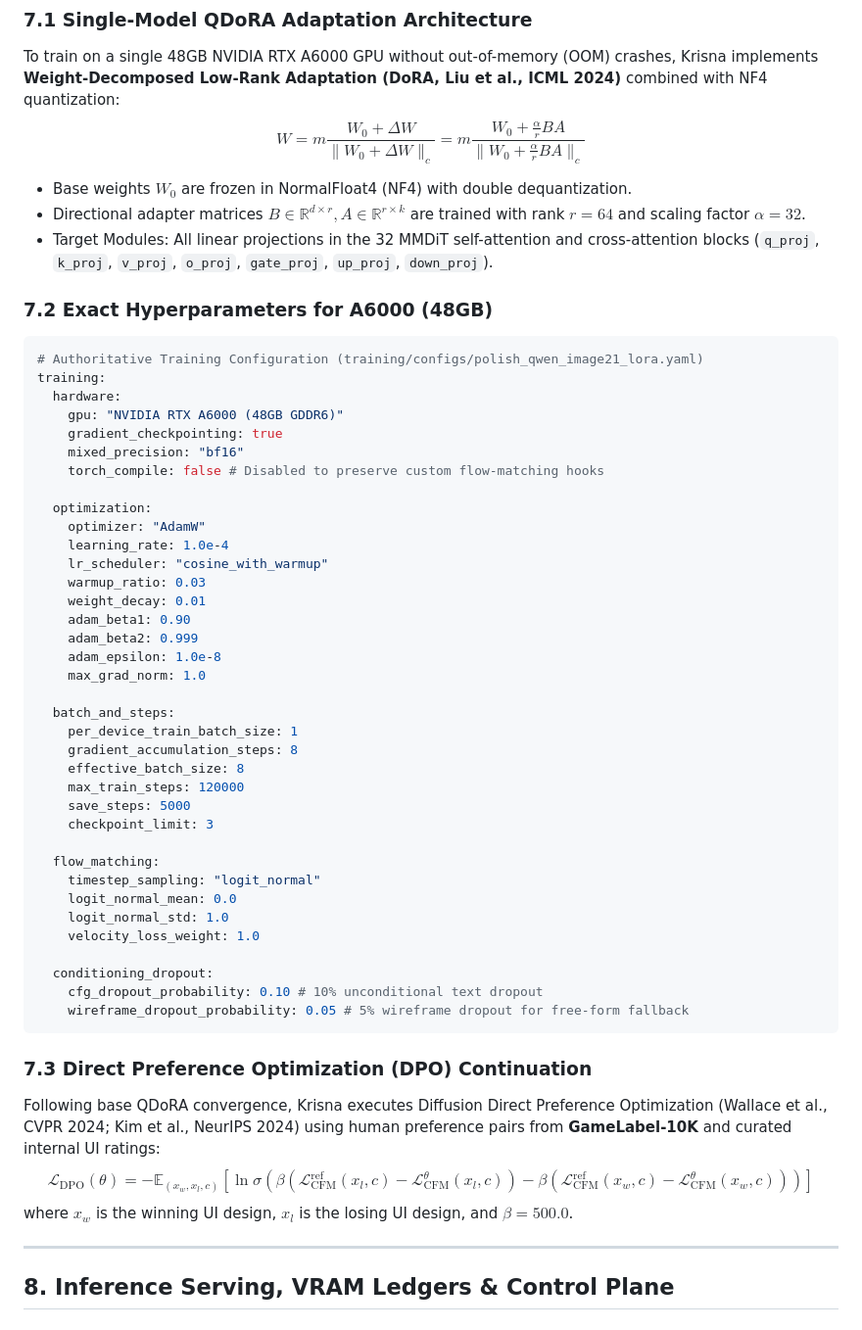
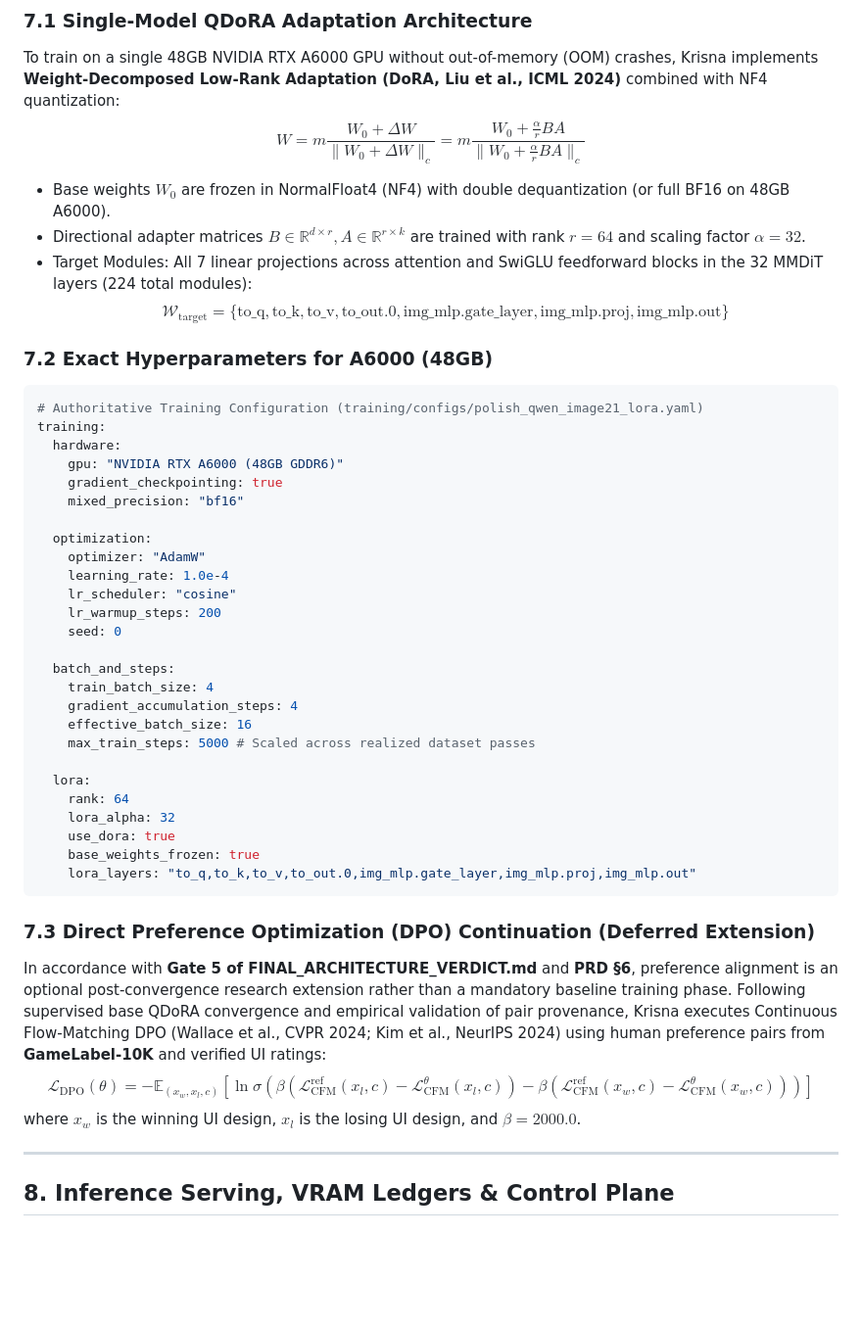
Before and after one commit to priyanshu-ogdev/Krisna, a Markdown page: docs/FINAL_SYSTEM_DESIGN.md, the part around the change. Shown at 98% size. Drawn GitHub-style; blank space fills up the shorter version.

Commit message:
docs(system-design): align training config and module targets with verdict

````diff
--- a/docs/FINAL_SYSTEM_DESIGN.md
+++ b/docs/FINAL_SYSTEM_DESIGN.md
@@ -339,9 +339,10 @@ The following datasets were systematically quarantined and purged from Krisna's
 ### 7.1 Single-Model QDoRA Adaptation Architecture
 To train on a single 48GB NVIDIA RTX A6000 GPU without out-of-memory (OOM) crashes, Krisna implements **Weight-Decomposed Low-Rank Adaptation (DoRA, Liu et al., ICML 2024)** combined with NF4 quantization:
 $$W = m \frac{W_0 + \Delta W}{\| W_0 + \Delta W \|_c} = m \frac{W_0 + \frac{\alpha}{r} B A}{\| W_0 + \frac{\alpha}{r} B A \|_c}$$
-- Base weights $W_0$ are frozen in NormalFloat4 (NF4) with double dequantization.
+- Base weights $W_0$ are frozen in NormalFloat4 (NF4) with double dequantization (or full BF16 on 48GB A6000).
 - Directional adapter matrices $B \in \mathbb{R}^{d \times r}, A \in \mathbb{R}^{r \times k}$ are trained with rank $r=64$ and scaling factor $\alpha=32$.
-- Target Modules: All linear projections in the 32 MMDiT self-attention and cross-attention blocks (`q_proj`, `k_proj`, `v_proj`, `o_proj`, `gate_proj`, `up_proj`, `down_proj`).
+- Target Modules: All 7 linear projections across attention and SwiGLU feedforward blocks in the 32 MMDiT layers (224 total modules):
+  $$\mathcal{W}_{\text{target}} = \{\text{to\_q}, \text{to\_k}, \text{to\_v}, \text{to\_out.0}, \text{img\_mlp.gate\_layer}, \text{img\_mlp.proj}, \text{img\_mlp.out}\}$$
 
 ### 7.2 Exact Hyperparameters for A6000 (48GB)
 
@@ -352,42 +353,32 @@ training:
     gpu: "NVIDIA RTX A6000 (48GB GDDR6)"
     gradient_checkpointing: true
     mixed_precision: "bf16"
-    torch_compile: false # Disabled to preserve custom flow-matching hooks
 
   optimization:
     optimizer: "AdamW"
     learning_rate: 1.0e-4
-    lr_scheduler: "cosine_with_warmup"
-    warmup_ratio: 0.03
-    weight_decay: 0.01
-    adam_beta1: 0.90
-    adam_beta2: 0.999
-    adam_epsilon: 1.0e-8
-    max_grad_norm: 1.0
+    lr_scheduler: "cosine"
+    lr_warmup_steps: 200
+    seed: 0
 
   batch_and_steps:
-    per_device_train_batch_size: 1
-    gradient_accumulation_steps: 8
-    effective_batch_size: 8
-    max_train_steps: 120000
-    save_steps: 5000
-    checkpoint_limit: 3
+    train_batch_size: 4
+    gradient_accumulation_steps: 4
+    effective_batch_size: 16
+    max_train_steps: 5000 # Scaled across realized dataset passes
 
-  flow_matching:
-    timestep_sampling: "logit_normal"
-    logit_normal_mean: 0.0
-    logit_normal_std: 1.0
-    velocity_loss_weight: 1.0
-
-  conditioning_dropout:
-    cfg_dropout_probability: 0.10 # 10% unconditional text dropout
-    wireframe_dropout_probability: 0.05 # 5% wireframe dropout for free-form fallback
+  lora:
+    rank: 64
+    lora_alpha: 32
+    use_dora: true
+    base_weights_frozen: true
+    lora_layers: "to_q,to_k,to_v,to_out.0,img_mlp.gate_layer,img_mlp.proj,img_mlp.out"
 ```
 
-### 7.3 Direct Preference Optimization (DPO) Continuation
-Following base QDoRA convergence, Krisna executes Diffusion Direct Preference Optimization (Wallace et al., CVPR 2024; Kim et al., NeurIPS 2024) using human preference pairs from **GameLabel-10K** and curated internal UI ratings:
+### 7.3 Direct Preference Optimization (DPO) Continuation (Deferred Extension)
+In accordance with **Gate 5 of FINAL_ARCHITECTURE_VERDICT.md** and **PRD §6**, preference alignment is an optional post-convergence research extension rather than a mandatory baseline training phase. Following supervised base QDoRA convergence and empirical validation of pair provenance, Krisna executes Continuous Flow-Matching DPO (Wallace et al., CVPR 2024; Kim et al., NeurIPS 2024) using human preference pairs from **GameLabel-10K** and verified UI ratings:
 $$\mathcal{L}_{\text{DPO}}(\theta) = -\mathbb{E}_{(x_w, x_l, c)} \left[ \ln \sigma \left( \beta \left( \mathcal{L}_{\text{CFM}}^{\text{ref}}(x_l, c) - \mathcal{L}_{\text{CFM}}^\theta(x_l, c) \right) - \beta \left( \mathcal{L}_{\text{CFM}}^{\text{ref}}(x_w, c) - \mathcal{L}_{\text{CFM}}^\theta(x_w, c) \right) \right) \right]$$
-where $x_w$ is the winning UI design, $x_l$ is the losing UI design, and $\beta = 500.0$.
+where $x_w$ is the winning UI design, $x_l$ is the losing UI design, and $\beta = 2000.0$.
 
 ---
 
````
